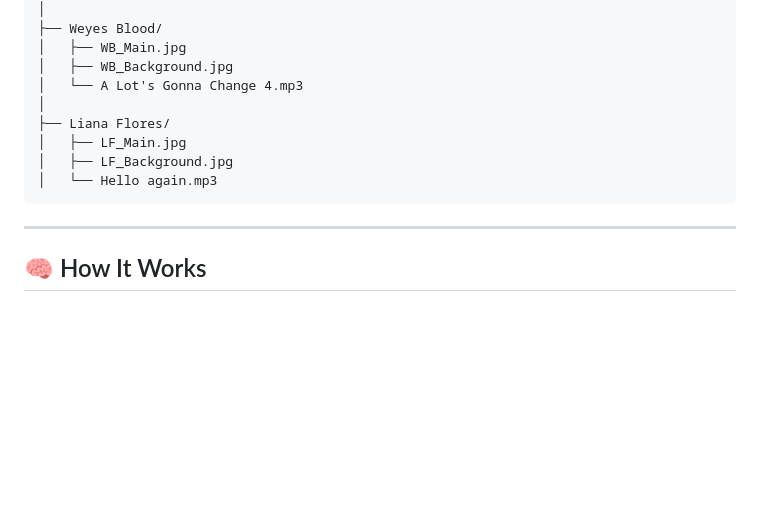
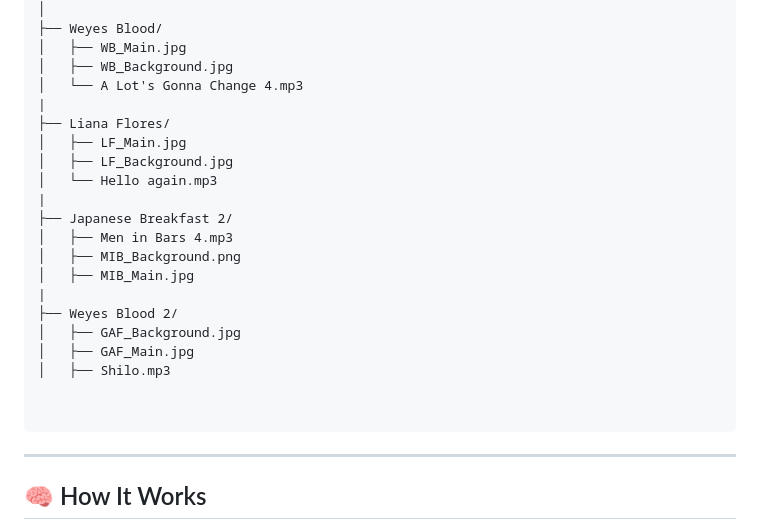
Before and after one commit to BraveSword123/My-Favorite-Music, a Markdown page: README.md, the part around the change printed below. Drawn GitHub-style; blank space fills up the shorter version.

````diff
--- a/README.md
+++ b/README.md
@@ -77,11 +77,23 @@ project-root/
 │   ├── WB_Main.jpg
 │   ├── WB_Background.jpg
 │   └── A Lot's Gonna Change 4.mp3
-│
+|
 ├── Liana Flores/
 │   ├── LF_Main.jpg
 │   ├── LF_Background.jpg
 │   └── Hello again.mp3
+|
+├── Japanese Breakfast 2/
+│   ├── Men in Bars 4.mp3
+│   ├── MIB_Background.png
+│   ├── MIB_Main.jpg
+|
+├── Weyes Blood 2/
+│   ├── GAF_Background.jpg
+│   ├── GAF_Main.jpg
+│   ├── Shilo.mp3
+
+
 ```
 
 ---
````
Also changed, not shown: other parts of README.md (+1 -1 lines).
